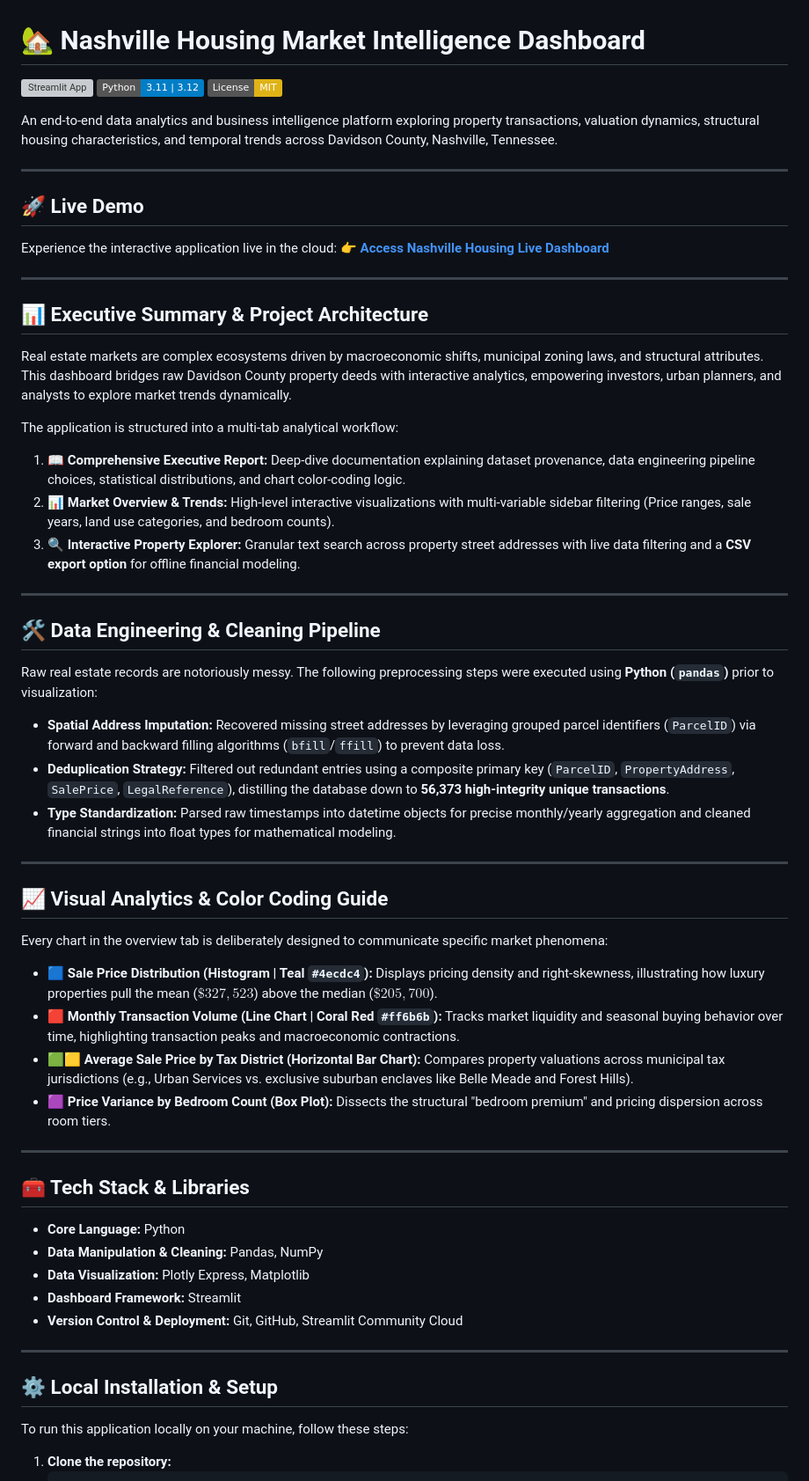
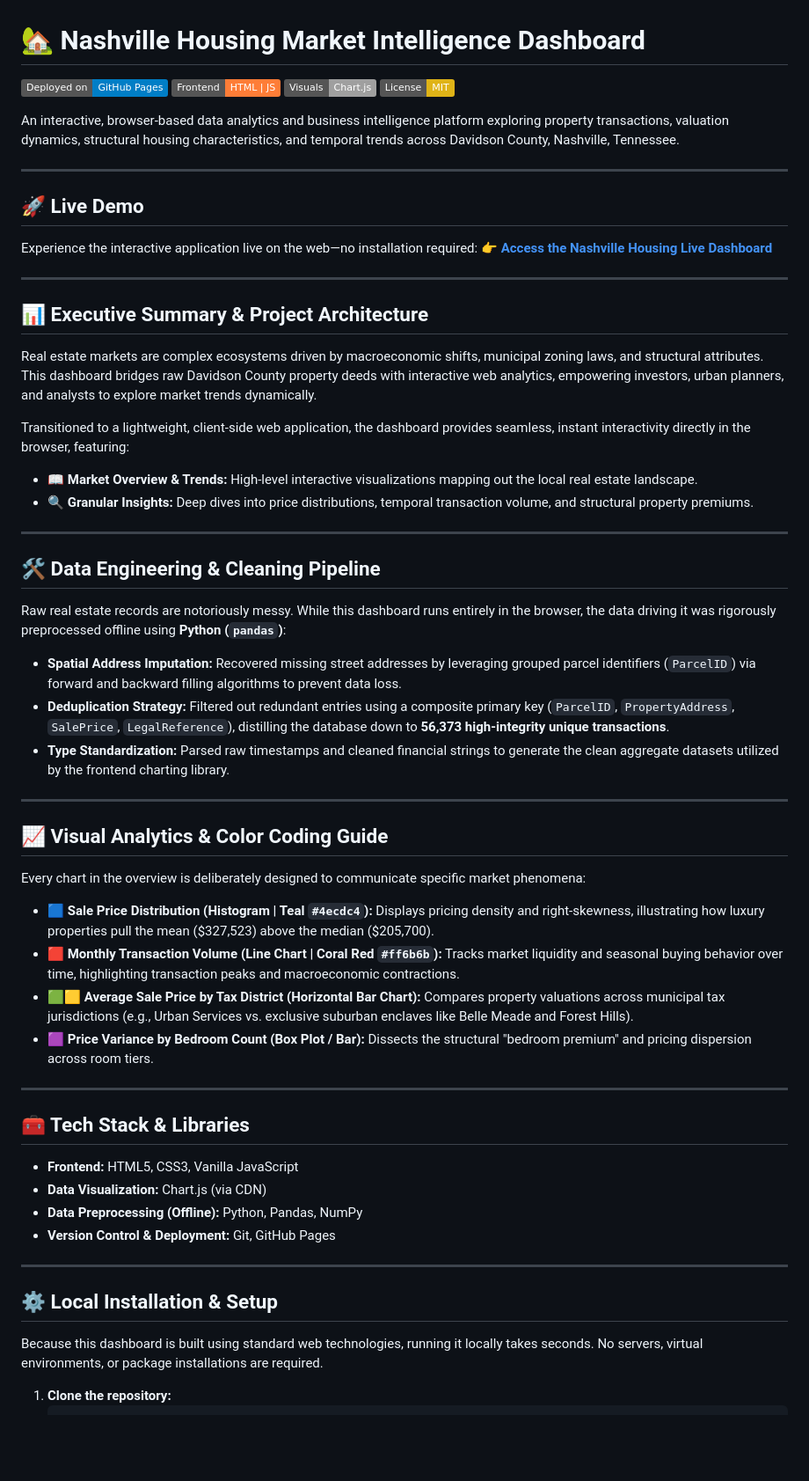
Before and after one commit to muhammadrao53/nashville-housing-dashboard, a Markdown page: README.md, the part around the change. Shown at 88% size. Drawn GitHub-style; badges without logos; blank space fills up the shorter version; grey boxes are pictures that could not be loaded.

Commit message:
Revise README with new GitHub Pages link and details
Updated README to reflect new deployment link and enhanced descriptions.

````diff
--- a/README.md
+++ b/README.md
@@ -1,57 +1,56 @@
 # 🏡 Nashville Housing Market Intelligence Dashboard
 
-[![Streamlit App](https://static.streamlit.io/badges/streamlit_badge_black_white.svg)](https://nashville-housing-dashboard-9wn8etvyyeut3yfn5o83ab.streamlit.app/)
-[![Python Version](https://img.shields.io/badge/Python-3.11%20%7C%203.12-blue.svg)](https://www.python.org/)
+[![Deployed on GitHub Pages](https://img.shields.io/badge/Deployed_on-GitHub_Pages-blue?logo=github)](https://muhammadrao53.github.io/nashville-housing-dashboard/)
+[![Made with HTML/JS](https://img.shields.io/badge/Frontend-HTML%20%7C%20JS-orange.svg)]()
+[![Powered by Chart.js](https://img.shields.io/badge/Visuals-Chart.js-lightgrey.svg)](https://www.chartjs.org/)
 [![License: MIT](https://img.shields.io/badge/License-MIT-yellow.svg)](https://opensource.org/licenses/MIT)
 
-An end-to-end data analytics and business intelligence platform exploring property transactions, valuation dynamics, structural housing characteristics, and temporal trends across Davidson County, Nashville, Tennessee.
+An interactive, browser-based data analytics and business intelligence platform exploring property transactions, valuation dynamics, structural housing characteristics, and temporal trends across Davidson County, Nashville, Tennessee.
 
 ---
 
 ## 🚀 Live Demo
-Experience the interactive application live in the cloud:
-👉 **[Access Nashville Housing Live Dashboard](https://nashville-housing-dashboard-9wn8etvyyeut3yfn5o83ab.streamlit.app/)**
+Experience the interactive application live on the web—no installation required:
+👉 **[Access the Nashville Housing Live Dashboard](https://muhammadrao53.github.io/nashville-housing-dashboard/)**
 
 ---
 
 ## 📊 Executive Summary & Project Architecture
-Real estate markets are complex ecosystems driven by macroeconomic shifts, municipal zoning laws, and structural attributes. This dashboard bridges raw Davidson County property deeds with interactive analytics, empowering investors, urban planners, and analysts to explore market trends dynamically.
+Real estate markets are complex ecosystems driven by macroeconomic shifts, municipal zoning laws, and structural attributes. This dashboard bridges raw Davidson County property deeds with interactive web analytics, empowering investors, urban planners, and analysts to explore market trends dynamically.
 
-The application is structured into a multi-tab analytical workflow:
-1. **📖 Comprehensive Executive Report:** Deep-dive documentation explaining dataset provenance, data engineering pipeline choices, statistical distributions, and chart color-coding logic.
-2. **📊 Market Overview & Trends:** High-level interactive visualizations with multi-variable sidebar filtering (Price ranges, sale years, land use categories, and bedroom counts).
-3. **🔍 Interactive Property Explorer:** Granular text search across property street addresses with live data filtering and a **CSV export option** for offline financial modeling.
+Transitioned to a lightweight, client-side web application, the dashboard provides seamless, instant interactivity directly in the browser, featuring:
+* **📖 Market Overview & Trends:** High-level interactive visualizations mapping out the local real estate landscape.
+* **🔍 Granular Insights:** Deep dives into price distributions, temporal transaction volume, and structural property premiums.
 
 ---
 
 ## 🛠️ Data Engineering & Cleaning Pipeline
-Raw real estate records are notoriously messy. The following preprocessing steps were executed using **Python (`pandas`)** prior to visualization:
-* **Spatial Address Imputation:** Recovered missing street addresses by leveraging grouped parcel identifiers (`ParcelID`) via forward and backward filling algorithms (`bfill`/`ffill`) to prevent data loss.
+Raw real estate records are notoriously messy. While this dashboard runs entirely in the browser, the data driving it was rigorously preprocessed offline using **Python (`pandas`)**:
+* **Spatial Address Imputation:** Recovered missing street addresses by leveraging grouped parcel identifiers (`ParcelID`) via forward and backward filling algorithms to prevent data loss.
 * **Deduplication Strategy:** Filtered out redundant entries using a composite primary key (`ParcelID`, `PropertyAddress`, `SalePrice`, `LegalReference`), distilling the database down to **56,373 high-integrity unique transactions**.
-* **Type Standardization:** Parsed raw timestamps into datetime objects for precise monthly/yearly aggregation and cleaned financial strings into float types for mathematical modeling.
+* **Type Standardization:** Parsed raw timestamps and cleaned financial strings to generate the clean aggregate datasets utilized by the frontend charting library.
 
 ---
 
 ## 📈 Visual Analytics & Color Coding Guide
-Every chart in the overview tab is deliberately designed to communicate specific market phenomena:
-* 🟦 **Sale Price Distribution (Histogram | Teal `#4ecdc4`):** Displays pricing density and right-skewness, illustrating how luxury properties pull the mean ($\$327,523$) above the median ($\$205,700$).
+Every chart in the overview is deliberately designed to communicate specific market phenomena:
+* 🟦 **Sale Price Distribution (Histogram | Teal `#4ecdc4`):** Displays pricing density and right-skewness, illustrating how luxury properties pull the mean ($327,523) above the median ($205,700).
 * 🟥 **Monthly Transaction Volume (Line Chart | Coral Red `#ff6b6b`):** Tracks market liquidity and seasonal buying behavior over time, highlighting transaction peaks and macroeconomic contractions.
 * 🟩🟨 **Average Sale Price by Tax District (Horizontal Bar Chart):** Compares property valuations across municipal tax jurisdictions (e.g., Urban Services vs. exclusive suburban enclaves like Belle Meade and Forest Hills).
-* 🟪 **Price Variance by Bedroom Count (Box Plot):** Dissects the structural "bedroom premium" and pricing dispersion across room tiers.
+* 🟪 **Price Variance by Bedroom Count (Box Plot / Bar):** Dissects the structural "bedroom premium" and pricing dispersion across room tiers.
 
 ---
 
 ## 🧰 Tech Stack & Libraries
-* **Core Language:** Python
-* **Data Manipulation & Cleaning:** Pandas, NumPy
-* **Data Visualization:** Plotly Express, Matplotlib
-* **Dashboard Framework:** Streamlit
-* **Version Control & Deployment:** Git, GitHub, Streamlit Community Cloud
+* **Frontend:** HTML5, CSS3, Vanilla JavaScript
+* **Data Visualization:** Chart.js (via CDN)
+* **Data Preprocessing (Offline):** Python, Pandas, NumPy
+* **Version Control & Deployment:** Git, GitHub Pages
 
 ---
 
 ## ⚙️ Local Installation & Setup
-To run this application locally on your machine, follow these steps:
+Because this dashboard is built using standard web technologies, running it locally takes seconds. No servers, virtual environments, or package installations are required.
 
 1. **Clone the repository:**
    ```bash
````
